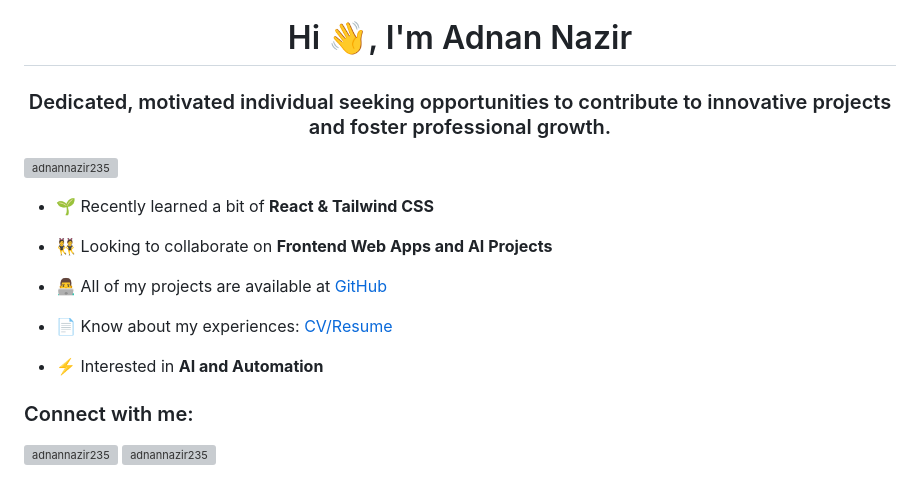
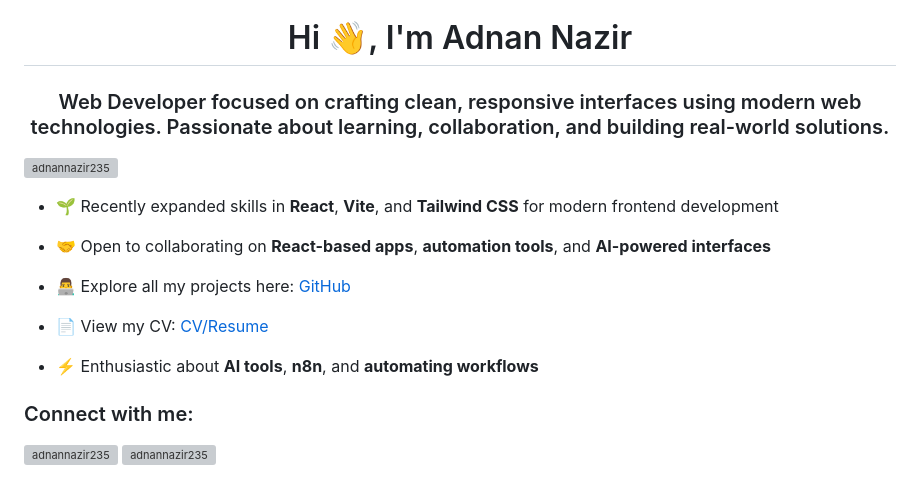
Before and after one commit to adnannazir235/adnannazir235, a Markdown page: README.md, the part around one of its changes. Drawn GitHub-style; grey boxes are pictures that could not be loaded.

```diff
--- a/README.md
+++ b/README.md
@@ -1,17 +1,17 @@
 <h1 align="center">Hi 👋, I'm Adnan Nazir</h1>
-<h3 align="center">Dedicated, motivated individual seeking opportunities to contribute to innovative projects and foster professional growth.</h3>
+<h3 align="center">Web Developer focused on crafting clean, responsive interfaces using modern web technologies. Passionate about learning, collaboration, and building real-world solutions.</h3>
 
 <p align="left"> <img src="https://komarev.com/ghpvc/?username=adnannazir235&label=Profile%20views&color=0e75b6&style=flat" alt="adnannazir235" /> </p>
 
-- 🌱 Recently learned a bit of **React & Tailwind CSS**
+- 🌱 Recently expanded skills in **React**, **Vite**, and **Tailwind CSS** for modern frontend development
 
-- 👯 Looking to collaborate on **Frontend Web Apps and AI Projects**
+- 🤝 Open to collaborating on **React-based apps**, **automation tools**, and **AI-powered interfaces**
 
-- 👨‍💻 All of my projects are available at [GitHub](https://github.com/adnannazir235?tab=repositories)
+- 👨‍💻 Explore all my projects here: [GitHub](https://github.com/adnannazir235?tab=repositories)
 
-- 📄 Know about my experiences: [CV/Resume](https://bit.ly/adnan-nazir-cv)
+- 📄 View my CV: [CV/Resume](https://bit.ly/adnan-nazir-cv)
 
-- ⚡ Interested in **AI and Automation**
+- ⚡ Enthusiastic about **AI tools**, **n8n**, and **automating workflows**
 
 <h3 align="left">Connect with me:</h3>
 <p align="left">
```
Also changed, not shown: other parts of README.md (+0 -4 lines).
